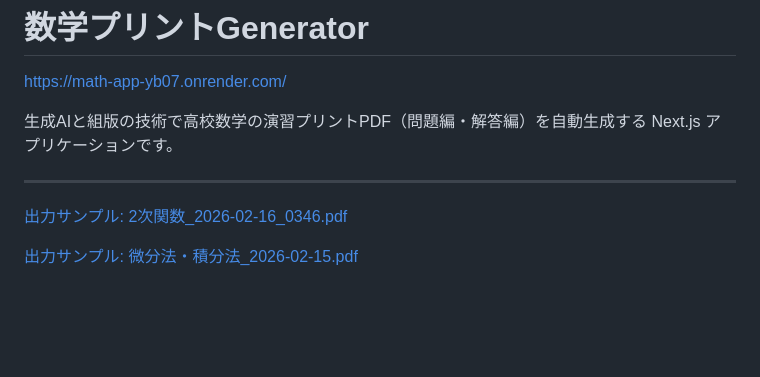
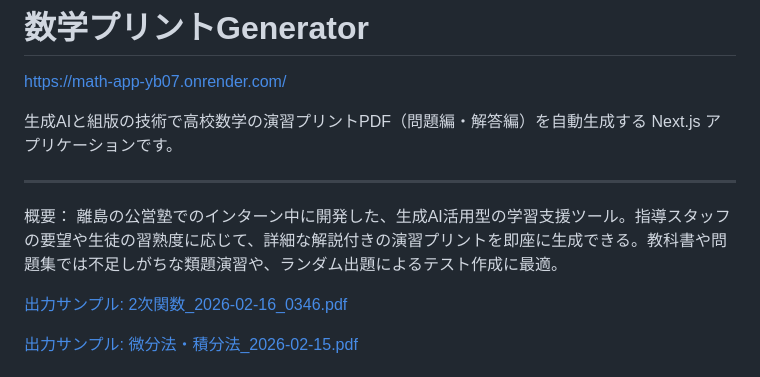
Before and after one commit to TatsuruHisanaga/math-app, a Markdown page: README.md, the part around the change. Rendered like a GitHub page; blank space fills up the shorter version.

```diff
--- a/README.md
+++ b/README.md
@@ -4,6 +4,9 @@ https://math-app-yb07.onrender.com/
 生成AIと組版の技術で高校数学の演習プリントPDF（問題編・解答編）を自動生成する Next.js アプリケーションです。
 
 ---
+概要：
+離島の公営塾でのインターン中に開発した、生成AI活用型の学習支援ツール。指導スタッフの要望や生徒の習熟度に応じて、詳細な解説付きの演習プリントを即座に生成できる。教科書や問題集では不足しがちな類題演習や、ランダム出題によるテスト作成に最適。
+
 
 [出力サンプル: 2次関数_2026-02-16_0346.pdf](https://github.com/user-attachments/files/25328151/2._2026-02-16_0346.pdf)
 
```
